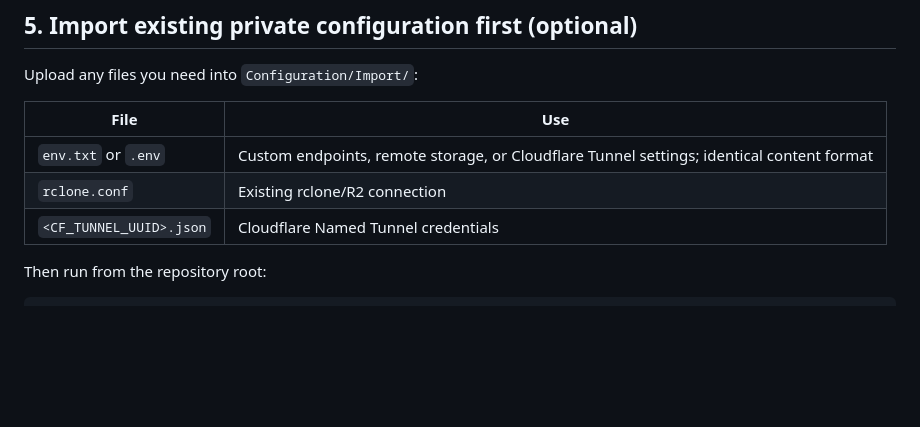
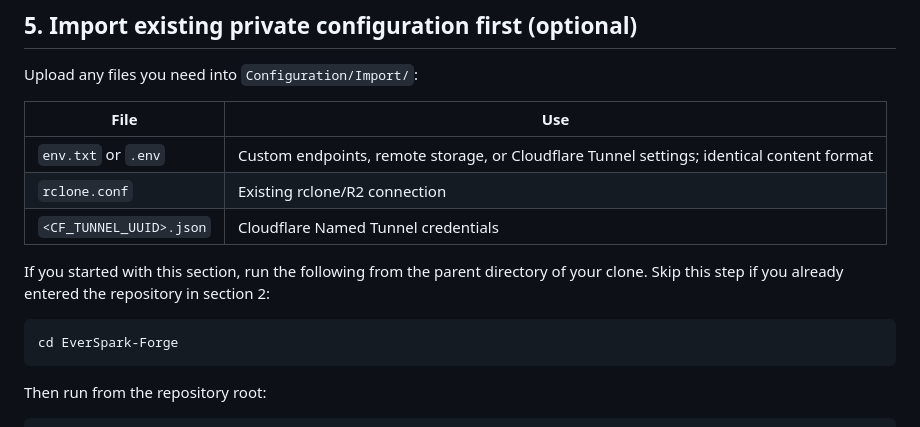
Before and after one commit to jhinforge/EverSpark-Forge, a Markdown page: Docs/Getting-Started.md, the part around the change. Rendered like a GitHub page; blank space fills up the shorter version.

Commit message:
docs: show repository directory step in both first-run guides

````diff
--- a/Docs/Getting-Started.md
+++ b/Docs/Getting-Started.md
@@ -131,6 +131,12 @@ Upload any files you need into `Configuration/Import/`:
 | `rclone.conf` | Existing rclone/R2 connection |
 | `<CF_TUNNEL_UUID>.json` | Cloudflare Named Tunnel credentials |
 
+If you started with this section, run the following from the parent directory of your clone. Skip this step if you already entered the repository in section 2:
+
+```bash
+cd EverSpark-Forge
+```
+
 Then run from the repository root:
 
 ```bash
````
Also changed, not shown: Docs/Getting-Started.zh-CN.md (+6 -0 lines).
